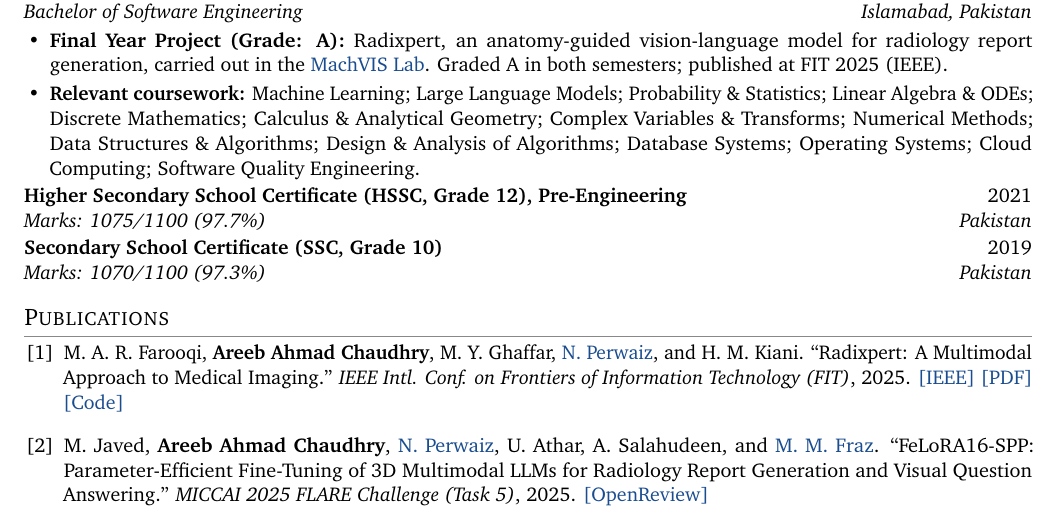
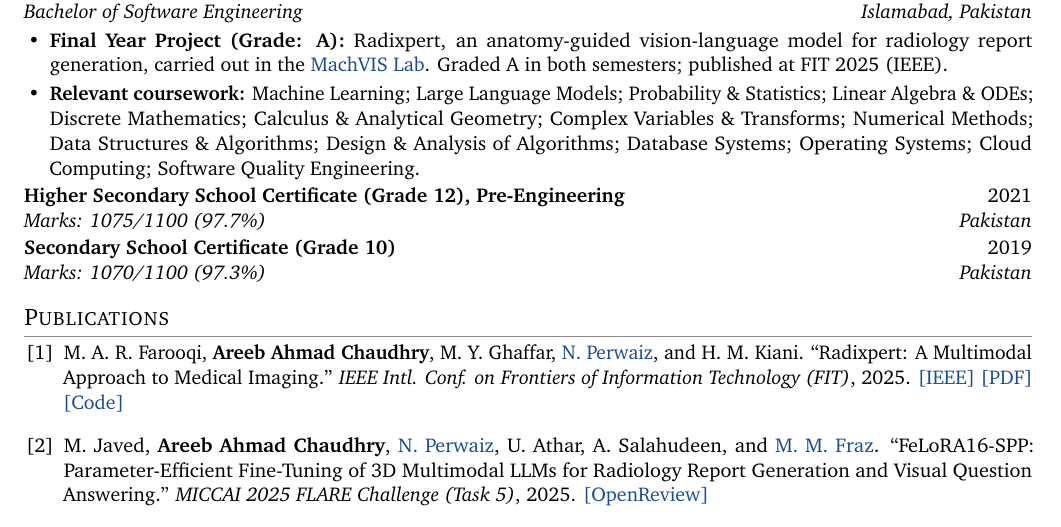
Before and after one commit to AreebAhmad-02/AreebAhmad-02.github.io, a LaTeX CV (cv/Areeb_Ahmad_Chaudhry_CV.tex): part of page 1 of 2, cut so that both start at the same text. Compiled offline with pdfLaTeX.

Commit message:
CV: drop HSSC/SSC abbreviations
Co-Authored-By: Claude Opus 5.5 <noreply@anthropic.com>
Claude-Session: https://claude.ai/code/session_01S3zV4AH6o4NLeu6G4tamRN

```diff
--- a/cv/Areeb_Ahmad_Chaudhry_CV.tex
+++ b/cv/Areeb_Ahmad_Chaudhry_CV.tex
@@ -71,8 +71,8 @@ Multimodal learning and AI for health: trustworthy vision-language models that g
   \item \textbf{Final Year Project (Grade: A):} Radixpert, an anatomy-guided vision-language model for radiology report generation, carried out in the \href{https://vision.seecs.edu.pk/}{MachVIS Lab}. Graded A in both semesters; published at FIT 2025 (IEEE).
   \item \textbf{Relevant coursework:} Machine Learning; Large Language Models; Probability \& Statistics; Linear Algebra \& ODEs; Discrete Mathematics; Calculus \& Analytical Geometry; Complex Variables \& Transforms; Numerical Methods; Data Structures \& Algorithms; Design \& Analysis of Algorithms; Database Systems; Operating Systems; Cloud Computing; Software Quality Engineering.
 \end{itemize}
-\entry{Higher Secondary School Certificate (HSSC, Grade 12), Pre-Engineering}{2021}{Marks: 1075/1100 (97.7\%)}{Pakistan}
-\entry{Secondary School Certificate (SSC, Grade 10)}{2019}{Marks: 1070/1100 (97.3\%)}{Pakistan}
+\entry{Higher Secondary School Certificate (Grade 12), Pre-Engineering}{2021}{Marks: 1075/1100 (97.7\%)}{Pakistan}
+\entry{Secondary School Certificate (Grade 10)}{2019}{Marks: 1070/1100 (97.3\%)}{Pakistan}
 
 %-------------------- PUBLICATIONS --------------------
 \section{Publications}
```
